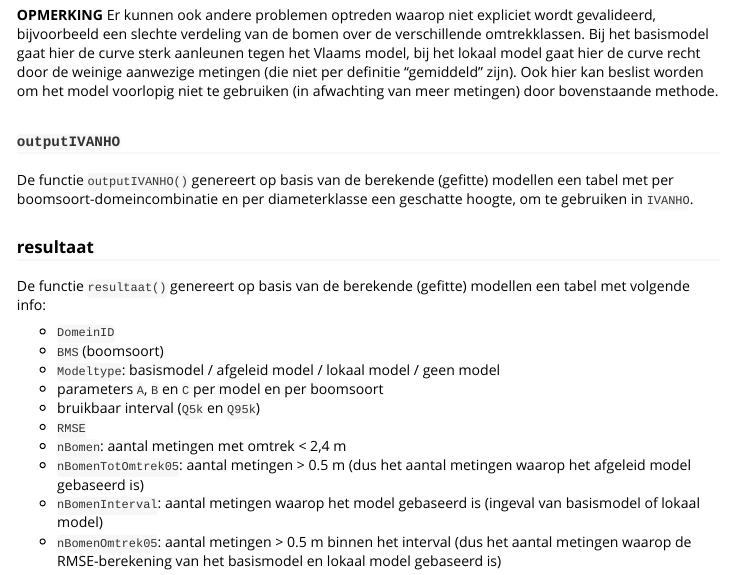
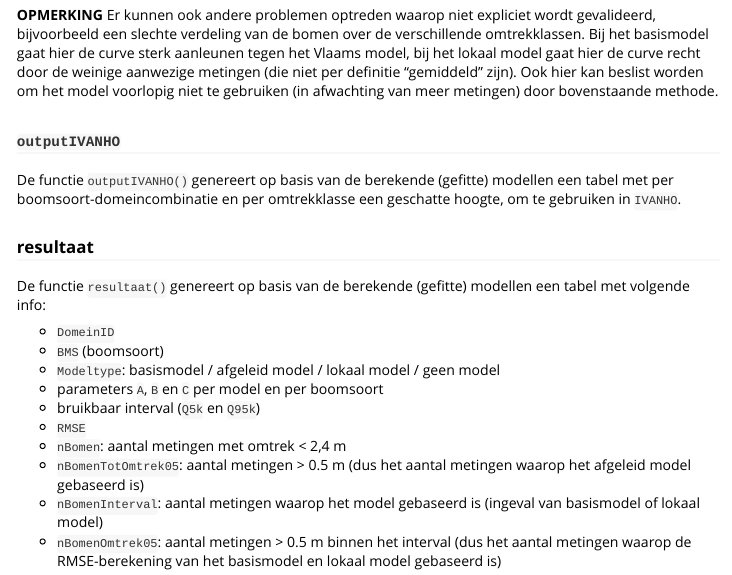
Before and after one commit to inbo/dhcurve, an R Markdown document (vignettes/Handleiding.Rmd): the page in a window 1100 px wide, from 7860 px down. Rendered offline with R 4.5, knitr and Pandoc, with nearby package versions; some code elsewhere in the file could not run offline.

Commit message:
spelling: laatste problemen

```diff
--- a/vignettes/Handleiding.Rmd
+++ b/vignettes/Handleiding.Rmd
@@ -246,7 +246,7 @@
 
 ### `outputIVANHO`
 
-De functie `outputIVANHO()` genereert op basis van de berekende (gefitte) modellen een tabel met per boomsoort-domeincombinatie en per diameterklasse een geschatte hoogte, om te gebruiken in `IVANHO`.
+De functie `outputIVANHO()` genereert op basis van de berekende (gefitte) modellen een tabel met per boomsoort-domeincombinatie en per omtrekklasse een geschatte hoogte, om te gebruiken in `IVANHO`.
 
 
 ### resultaat
```
Also changed, not shown: R/resultaat.R (+2 -2 lines), R/validatierapport.R (+1 -1 lines), 2 other files.
